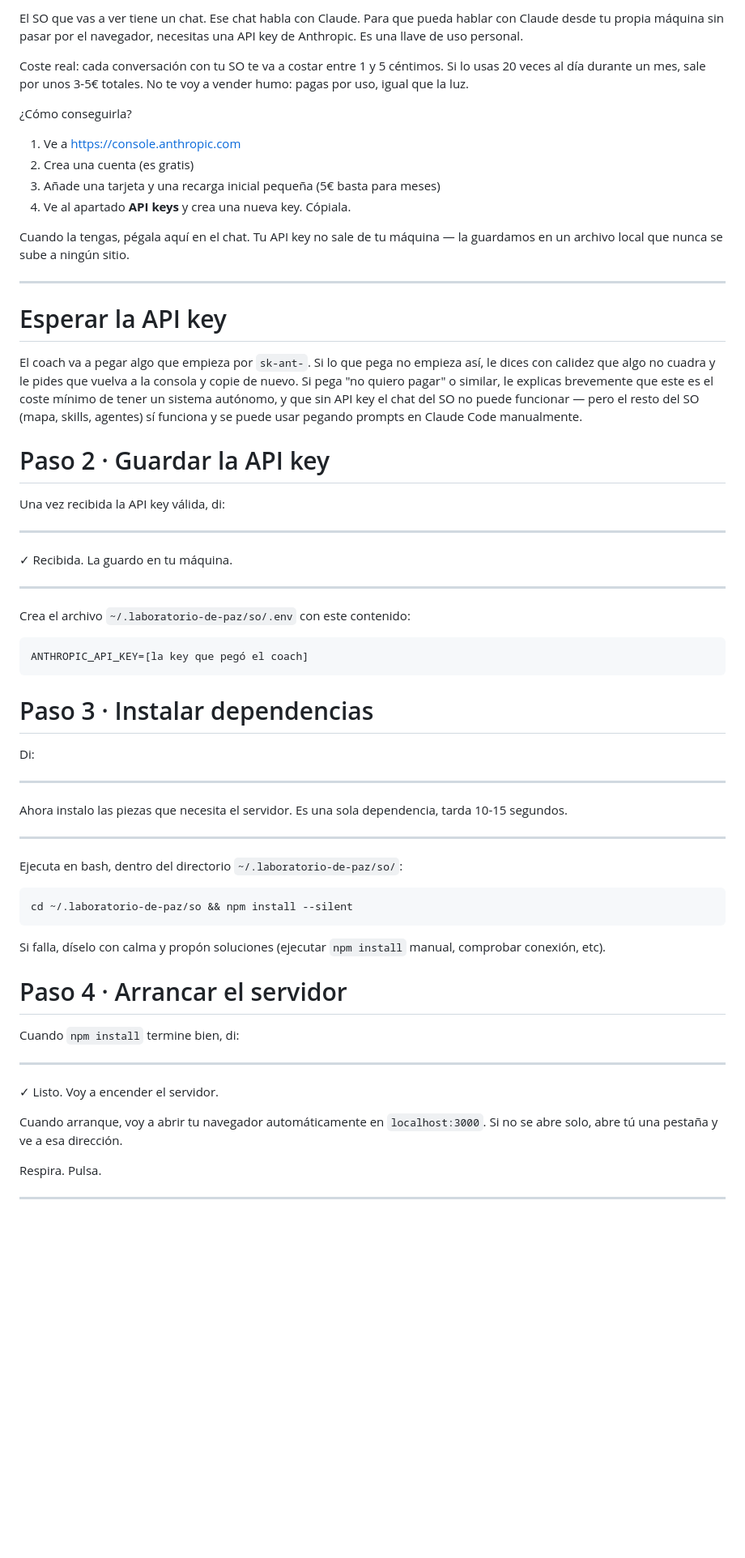
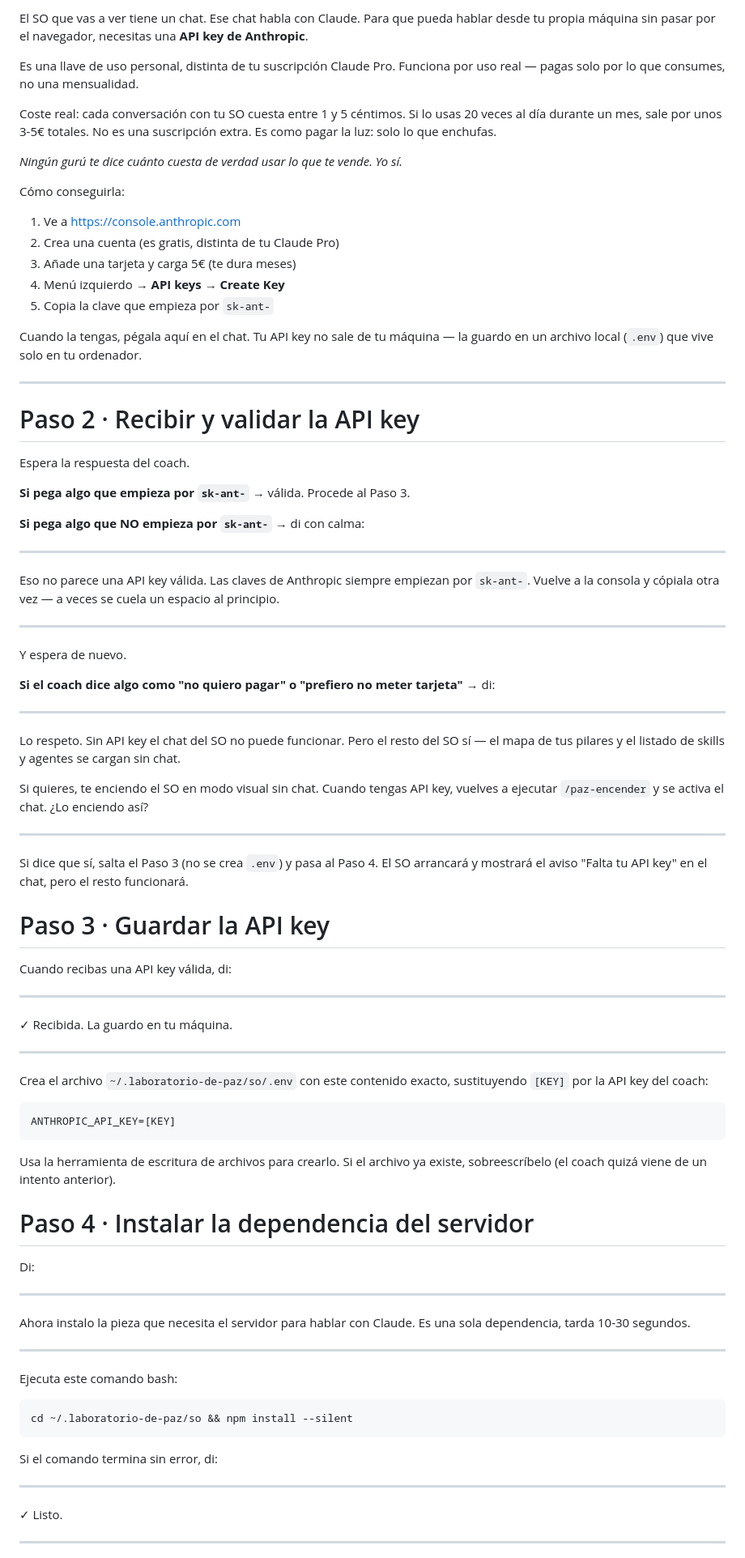
Before and after one commit to labdepaz-ops/claude-para-coaches, a Markdown page: commands/paz-encender.md, the part around one of its changes. Shown at 81% size. GitHub-like rendering; blank space fills up the shorter version.

````diff
--- a/commands/paz-encender.md
+++ b/commands/paz-encender.md
@@ -54,26 +98,55 @@ Primero, una verdad técnica que conviene contarte clara.
 
-El SO que vas a ver tiene un chat. Ese chat habla con Claude. Para que pueda hablar con Claude desde tu propia máquina sin pasar por el navegador, necesitas una API key de Anthropic. Es una llave de uso personal.
+El SO que vas a ver tiene un chat. Ese chat habla con Claude. Para que pueda hablar desde tu propia máquina sin pasar por el navegador, necesitas una **API key de Anthropic**.
 
-Coste real: cada conversación con tu SO te va a costar entre 1 y 5 céntimos. Si lo usas 20 veces al día durante un mes, sale por unos 3-5€ totales. No te voy a vender humo: pagas por uso, igual que la luz.
+Es una llave de uso personal, distinta de tu suscripción Claude Pro. Funciona por uso real — pagas solo por lo que consumes, no una mensualidad.
 
-¿Cómo conseguirla?
+Coste real: cada conversación con tu SO cuesta entre 1 y 5 céntimos. Si lo usas 20 veces al día durante un mes, sale por unos 3-5€ totales. No es una suscripción extra. Es como pagar la luz: solo lo que enchufas.
+
+*Ningún gurú te dice cuánto cuesta de verdad usar lo que te vende. Yo sí.*
+
+Cómo conseguirla:
 
 1. Ve a https://console.anthropic.com
-2. Crea una cuenta (es gratis)
-3. Añade una tarjeta y una recarga inicial pequeña (5€ basta para meses)
-4. Ve al apartado **API keys** y crea una nueva key. Cópiala.
+2. Crea una cuenta (es gratis, distinta de tu Claude Pro)
+3. Añade una tarjeta y carga 5€ (te dura meses)
+4. Menú izquierdo → **API keys** → **Create Key**
+5. Copia la clave que empieza por `sk-ant-`
 
-Cuando la tengas, pégala aquí en el chat. Tu API key no sale de tu máquina — la guardamos en un archivo local que nunca se sube a ningún sitio.
+Cuando la tengas, pégala aquí en el chat. Tu API key no sale de tu máquina — la guardo en un archivo local (`.env`) que vive solo en tu ordenador.
 
 ---
 
-# Esperar la API key
+# Paso 2 · Recibir y validar la API key
 
-El coach va a pegar algo que empieza por `sk-ant-`. Si lo que pega no empieza así, le dices con calidez que algo no cuadra y le pides que vuelva a la consola y copie de nuevo. Si pega "no quiero pagar" o similar, le explicas brevemente que este es el coste mínimo de tener un sistema autónomo, y que sin API key el chat del SO no puede funcionar — pero el resto del SO (mapa, skills, agentes) sí funciona y se puede usar pegando prompts en Claude Code manualmente.
+Espera la respuesta del coach.
 
-# Paso 2 · Guardar la API key
+**Si pega algo que empieza por `sk-ant-`** → válida. Procede al Paso 3.
 
-Una vez recibida la API key válida, di:
+**Si pega algo que NO empieza por `sk-ant-`** → di con calma:
+
+---
+
+Eso no parece una API key válida. Las claves de Anthropic siempre empiezan por `sk-ant-`. Vuelve a la consola y cópiala otra vez — a veces se cuela un espacio al principio.
+
+---
+
+Y espera de nuevo.
+
+**Si el coach dice algo como "no quiero pagar" o "prefiero no meter tarjeta"** → di:
+
+---
+
+Lo respeto. Sin API key el chat del SO no puede funcionar. Pero el resto del SO sí — el mapa de tus pilares y el listado de skills y agentes se cargan sin chat.
+
+Si quieres, te enciendo el SO en modo visual sin chat. Cuando tengas API key, vuelves a ejecutar `/paz-encender` y se activa el chat. ¿Lo enciendo así?
+
+---
+
+Si dice que sí, salta el Paso 3 (no se crea `.env`) y pasa al Paso 4. El SO arrancará y mostrará el aviso "Falta tu API key" en el chat, pero el resto funcionará.
+
+# Paso 3 · Guardar la API key
+
+Cuando recibas una API key válida, di:
 
 ---
 
@@ -81,41 +154,35 @@ Una vez recibida la API key válida, di:
 
 ---
 
-Crea el archivo `~/.laboratorio-de-paz/so/.env` con este contenido:
+Crea el archivo `~/.laboratorio-de-paz/so/.env` con este contenido exacto, sustituyendo `[KEY]` por la API key del coach:
 
 ```
-ANTHROPIC_API_KEY=[la key que pegó el coach]
+ANTHROPIC_API_KEY=[KEY]
 ```
 
-# Paso 3 · Instalar dependencias
+Usa la herramienta de escritura de archivos para crearlo. Si el archivo ya existe, sobreescríbelo (el coach quizá viene de un intento anterior).
+
+# Paso 4 · Instalar la dependencia del servidor
 
 Di:
 
 ---
 
-Ahora instalo las piezas que necesita el servidor. Es una sola dependencia, tarda 10-15 segundos.
+Ahora instalo la pieza que necesita el servidor para hablar con Claude. Es una sola dependencia, tarda 10-30 segundos.
 
 ---
 
-Ejecuta en bash, dentro del directorio `~/.laboratorio-de-paz/so/`:
+Ejecuta este comando bash:
 
 ```bash
 cd ~/.laboratorio-de-paz/so && npm install --silent
 ```
 
-Si falla, díselo con calma y propón soluciones (ejecutar `npm install` manual, comprobar conexión, etc).
-
-# Paso 4 · Arrancar el servidor
-
-Cuando `npm install` termine bien, di:
+Si el comando termina sin error, di:
 
 ---
 
-✓ Listo. Voy a encender el servidor.
-
-Cuando arranque, voy a abrir tu navegador automáticamente en `localhost:3000`. Si no se abre solo, abre tú una pestaña y ve a esa dirección.
-
-Respira. Pulsa.
+✓ Listo.
 
 ---
 
````
Also changed, not shown: other parts of commands/paz-encender.md (+94 -27 lines).
